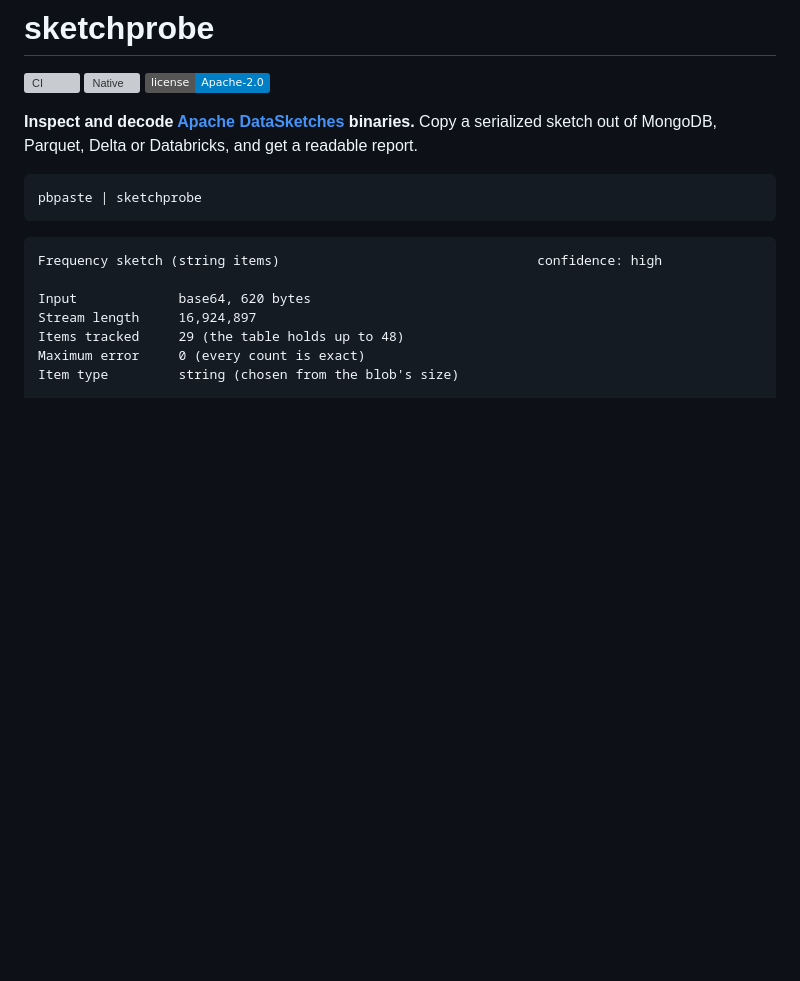
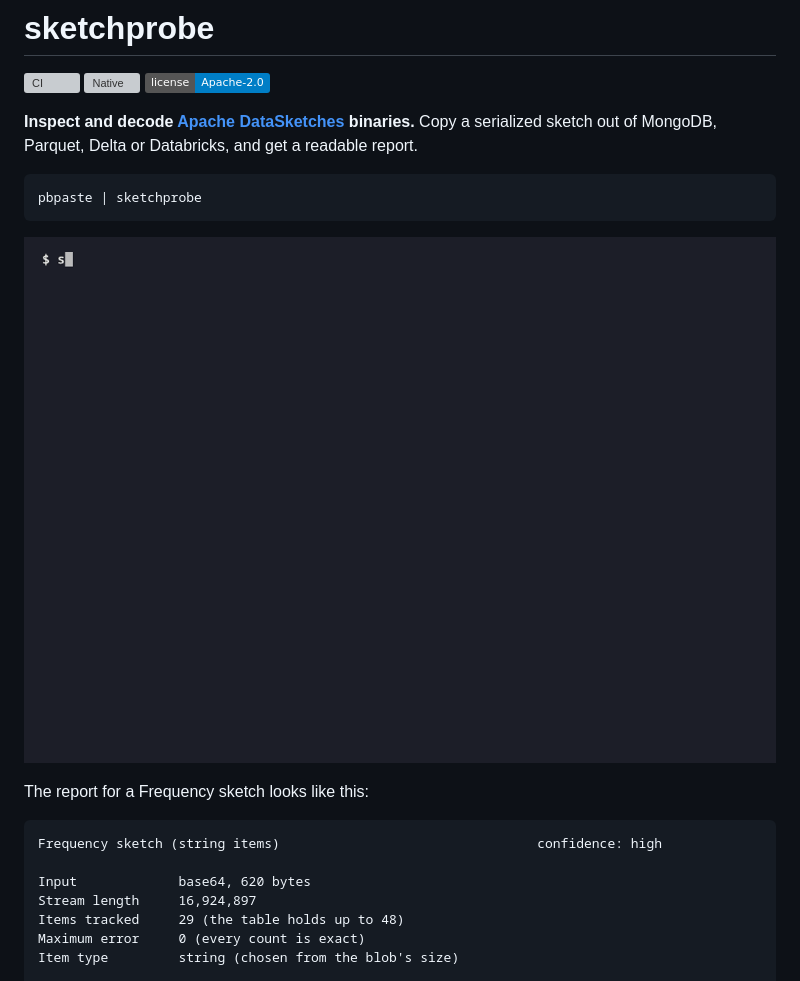
Before and after one commit to yadavan88/sketchprobe, a Markdown page: README.md, the part around the change. GitHub-like rendering; pictures changed too: docs/demo/demo.gif (added); badges without logos; blank space fills up the shorter version; grey boxes are pictures that could not be loaded.

Commit message:
Rewrite the README with a demo, and move build details to docs/building.md

````diff
--- a/README.md
+++ b/README.md
@@ -9,6 +9,10 @@
 ```bash
 pbpaste | sketchprobe
 ```
+
+![sketchprobe demo](docs/demo/demo.gif)
+
+The report for a Frequency sketch looks like this:
 
 ```
 Frequency sketch (string items)                                 confidence: high
````
Also changed, not shown: docs/building.md (added, +51 -0 lines), 1 other file.
